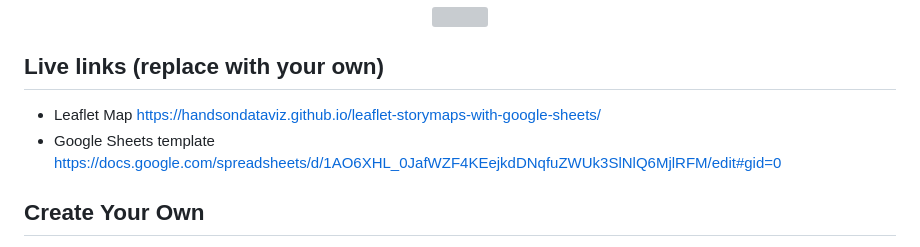
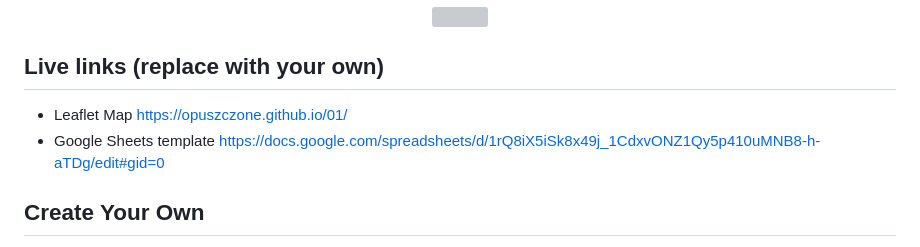
Before and after one commit to opuszczone/01, a Markdown page: README.md, the part around the change. GitHub-like rendering; grey boxes are pictures that could not be loaded.

```diff
--- a/README.md
+++ b/README.md
@@ -7,9 +7,8 @@ Supports images, audio and video embeddings, and Leaflet TileLayer/geojson overl
 </p>
 
 ## Live links (replace with your own)
-- Leaflet Map https://handsondataviz.github.io/leaflet-storymaps-with-google-sheets/
-- Google Sheets template https://docs.google.com/spreadsheets/d/1AO6XHL_0JafWZF4KEejkdDNqfuZWUk3SlNlQ6MjlRFM/edit#gid=0
-
+- Leaflet Map https://opuszczone.github.io/01/
+- Google Sheets template https://docs.google.com/spreadsheets/d/1rQ8iX5iSk8x49j_1CdxvONZ1Qy5p410uMNB8-h-aTDg/edit#gid=0
 ## Create Your Own
 - See step-by-step tutorial in *Hands-On Data Visualization* https://HandsOnDataViz.org/leaflet-storymaps-with-google-sheets.html
 
```
